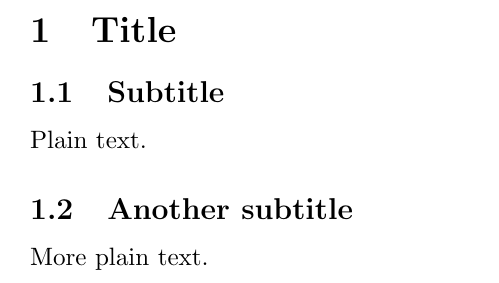
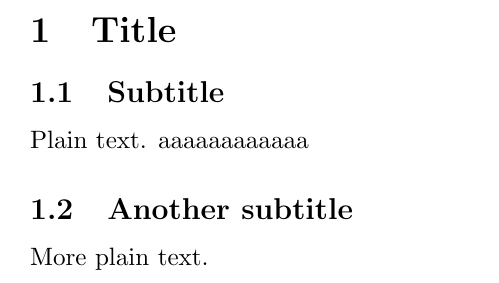
Before and after one commit to hamidr144/practice, a LaTeX document (document.tex): part of the page, cut so that both start at the same text. Compiled offline with pdfLaTeX.

Commit message:
Update document.tex

```diff
--- a/document.tex
+++ b/document.tex
@@ -10,7 +10,7 @@
 \subsection{Subtitle}
 
 Plain text.
-
+aaaaaaaaaaaa
 \subsection{Another subtitle}
 
 More plain text.
```
